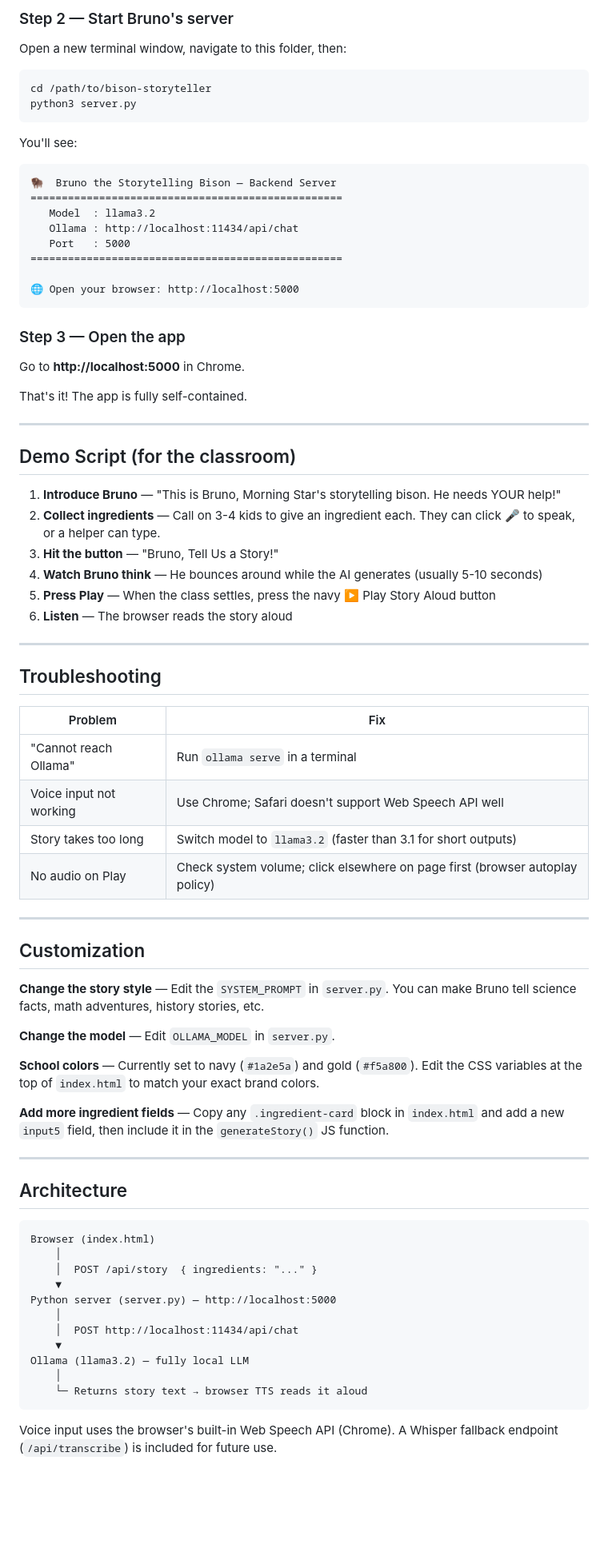
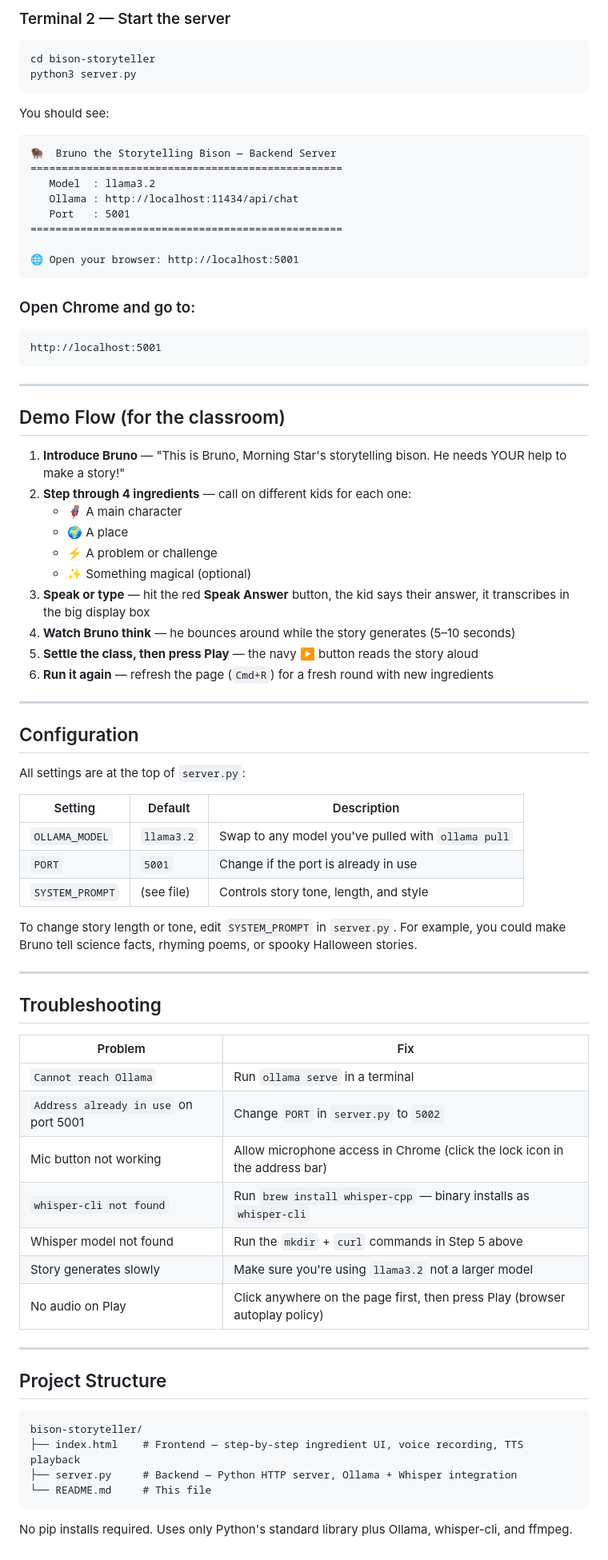
Before and after one commit to kristianhansen/bison-storyteller, a Markdown page: README.md, the part around one of its changes. Shown at 80% size. Drawn GitHub-style; blank space fills up the shorter version.

Commit message:
Add full project with offline Whisper voice input and setup guide

````diff
--- a/README.md
+++ b/README.md
@@ -67,39 +85,55 @@ ollama serve
 
-### Step 2 — Start Bruno's server
-Open a new terminal window, navigate to this folder, then:
-
+### Terminal 2 — Start the server
 ```bash
-cd /path/to/bison-storyteller
+cd bison-storyteller
 python3 server.py
 ```
 
-You'll see:
+You should see:
 ```
 🦬  Bruno the Storytelling Bison — Backend Server
 ==================================================
    Model  : llama3.2
    Ollama : http://localhost:11434/api/chat
-   Port   : 5000
+   Port   : 5001
 ==================================================
 
-🌐 Open your browser: http://localhost:5000
+🌐 Open your browser: http://localhost:5001
 ```
 
-### Step 3 — Open the app
-Go to **http://localhost:5000** in Chrome.
-
-That's it! The app is fully self-contained.
+### Open Chrome and go to:
+```
+http://localhost:5001
+```
 
 ---
 
-## Demo Script (for the classroom)
+## Demo Flow (for the classroom)
 
-1. **Introduce Bruno** — "This is Bruno, Morning Star's storytelling bison. He needs YOUR help!"
-2. **Collect ingredients** — Call on 3-4 kids to give an ingredient each. They can click 🎤 to speak, or a helper can type.
-3. **Hit the button** — "Bruno, Tell Us a Story!"
-4. **Watch Bruno think** — He bounces around while the AI generates (usually 5-10 seconds)
-5. **Press Play** — When the class settles, press the navy ▶️ Play Story Aloud button
-6. **Listen** — The browser reads the story aloud
+1. **Introduce Bruno** — "This is Bruno, Morning Star's storytelling bison. He needs YOUR help to make a story!"
+2. **Step through 4 ingredients** — call on different kids for each one:
+   - 🦸 A main character
+   - 🌍 A place
+   - ⚡ A problem or challenge
+   - ✨ Something magical (optional)
+3. **Speak or type** — hit the red **Speak Answer** button, the kid says their answer, it transcribes in the big display box
+4. **Watch Bruno think** — he bounces around while the story generates (5–10 seconds)
+5. **Settle the class, then press Play** — the navy ▶️ button reads the story aloud
+6. **Run it again** — refresh the page (`Cmd+R`) for a fresh round with new ingredients
+
+---
+
+## Configuration
+
+All settings are at the top of `server.py`:
+
+| Setting | Default | Description |
+|---|---|---|
+| `OLLAMA_MODEL` | `llama3.2` | Swap to any model you've pulled with `ollama pull` |
+| `PORT` | `5001` | Change if the port is already in use |
+| `SYSTEM_PROMPT` | (see file) | Controls story tone, length, and style |
+
+To change story length or tone, edit `SYSTEM_PROMPT` in `server.py`. For example, you could make Bruno tell science facts, rhyming poems, or spooky Halloween stories.
 
 ---
 
@@ -107,40 +141,23 @@ That's it! The app is fully self-contained.
 
 | Problem | Fix |
 |---|---|
-| "Cannot reach Ollama" | Run `ollama serve` in a terminal |
-| Voice input not working | Use Chrome; Safari doesn't support Web Speech API well |
-| Story takes too long | Switch model to `llama3.2` (faster than 3.1 for short outputs) |
-| No audio on Play | Check system volume; click elsewhere on page first (browser autoplay policy) |
+| `Cannot reach Ollama` | Run `ollama serve` in a terminal |
+| `Address already in use` on port 5001 | Change `PORT` in `server.py` to `5002` |
+| Mic button not working | Allow microphone access in Chrome (click the lock icon in the address bar) |
+| `whisper-cli not found` | Run `brew install whisper-cpp` — binary installs as `whisper-cli` |
+| Whisper model not found | Run the `mkdir` + `curl` commands in Step 5 above |
+| Story generates slowly | Make sure you're using `llama3.2` not a larger model |
+| No audio on Play | Click anywhere on the page first, then press Play (browser autoplay policy) |
 
 ---
 
-## Customization
-
-**Change the story style** — Edit the `SYSTEM_PROMPT` in `server.py`. You can make Bruno tell science facts, math adventures, history stories, etc.
-
-**Change the model** — Edit `OLLAMA_MODEL` in `server.py`.
-
-**School colors** — Currently set to navy (`#1a2e5a`) and gold (`#f5a800`). Edit the CSS variables at the top of `index.html` to match your exact brand colors.
-
-**Add more ingredient fields** — Copy any `.ingredient-card` block in `index.html` and add a new `input5` field, then include it in the `generateStory()` JS function.
-
----
-
-## Architecture
+## Project Structure
 
 ```
-Browser (index.html)
-    │
-    │  POST /api/story  { ingredients: "..." }
-    ▼
-Python server (server.py) — http://localhost:5000
-    │
-    │  POST http://localhost:11434/api/chat
-    ▼
-Ollama (llama3.2) — fully local LLM
-    │
-    └─ Returns story text → browser TTS reads it aloud
+bison-storyteller/
+├── index.html    # Frontend — step-by-step ingredient UI, voice recording, TTS playback
+├── server.py     # Backend — Python HTTP server, Ollama + Whisper integration
+└── README.md     # This file
 ```
 
-Voice input uses the browser's built-in Web Speech API (Chrome).
-A Whisper fallback endpoint (`/api/transcribe`) is included for future use.
+No pip installs required. Uses only Python's standard library plus Ollama, whisper-cli, and ffmpeg.
````
Also changed, not shown: other parts of README.md (+52 -34 lines).
